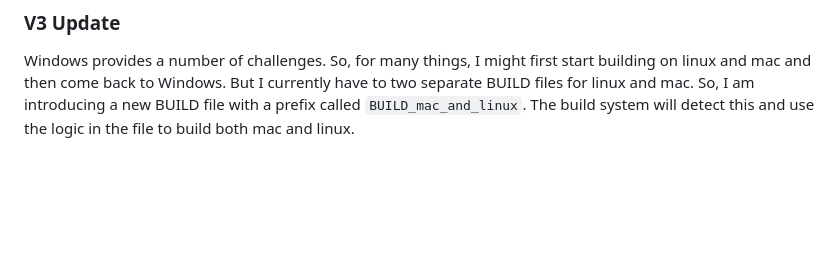
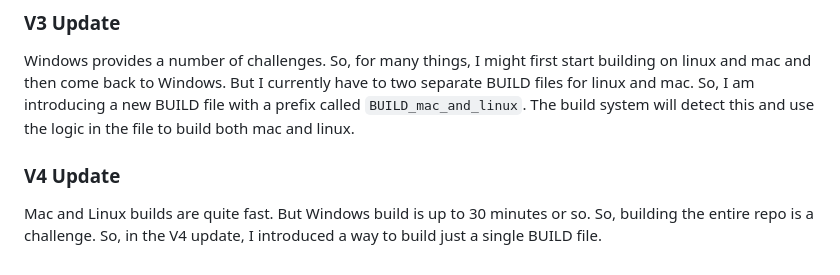
Before and after one commit to adhithyan15/learning-monorepo, a Markdown page: code/design-docs/build-system.md, the part around the change. GitHub-like rendering; blank space fills up the shorter version.

Commit message:
Update Design Doc For Allowing Single BUILD File Builds (#77)

```diff
--- a/code/design-docs/build-system.md
+++ b/code/design-docs/build-system.md
@@ -55,3 +55,6 @@ If an operating system other than the one specified is found, the build file is
 
 ### V3 Update
 Windows provides a number of challenges. So, for many things, I might first start building on linux and mac and then come back to Windows. But I currently have to two separate BUILD files for linux and mac. So, I am introducing a new BUILD file with a prefix called `BUILD_mac_and_linux`. The build system will detect this and use the logic in the file to build both mac and linux.
+
+### V4 Update
+Mac and Linux builds are quite fast. But Windows build is up to 30 minutes or so. So, building the entire repo is a challenge. So, in the V4 update, I introduced a way to build just a single BUILD file.
```
